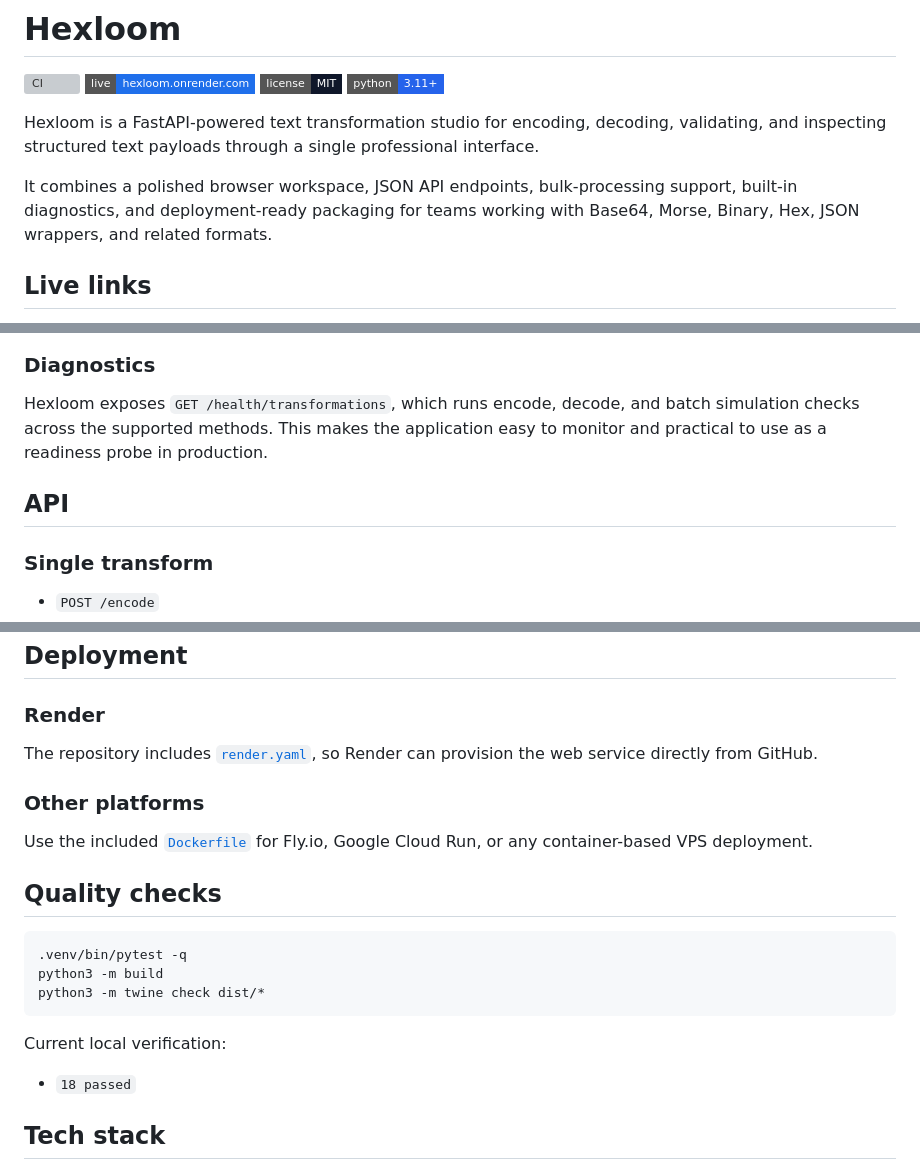
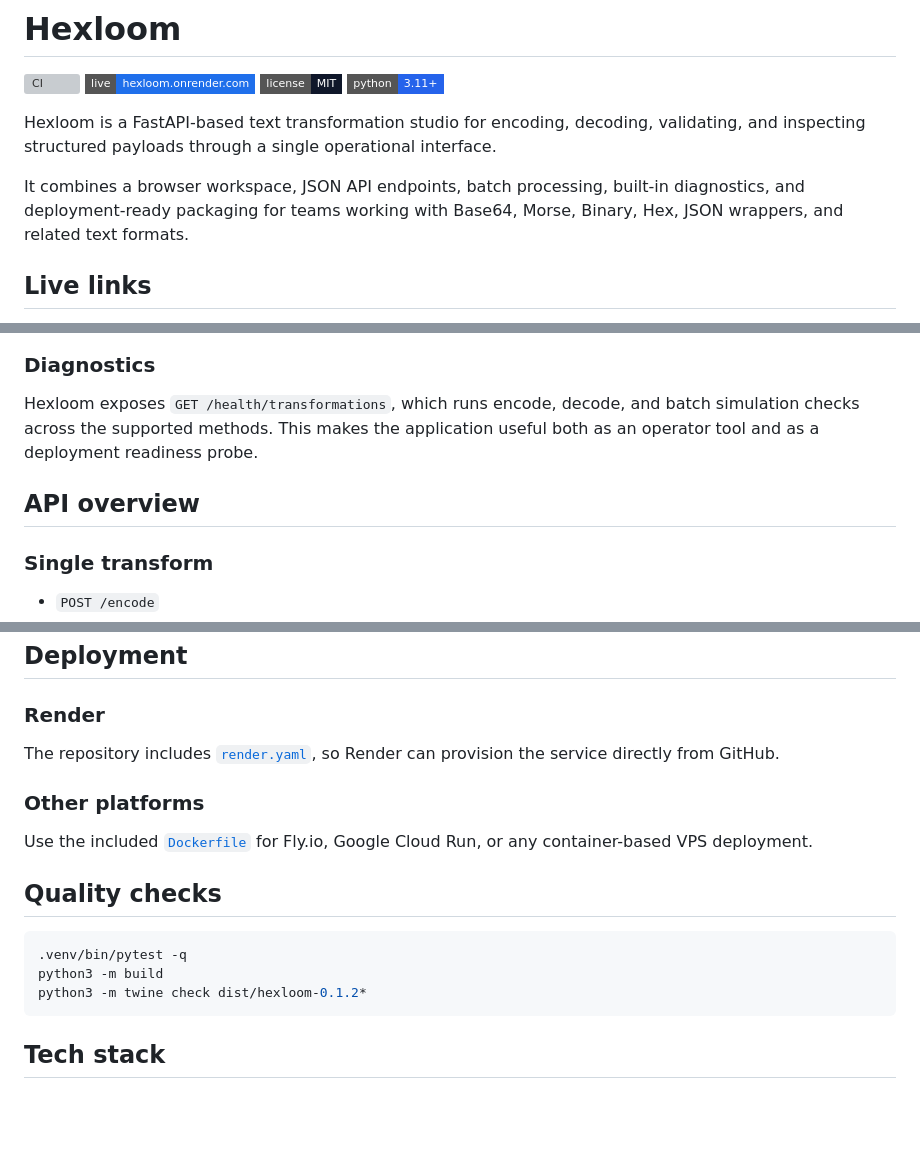
Before and after one commit to batu3384/hexloom, a Markdown page: README.md, 3 parts joined by grey strips. Rendered like a GitHub page; badges without logos; blank space fills up the shorter version; grey boxes are pictures that could not be loaded.

````diff
--- a/README.md
+++ b/README.md
@@ -5,9 +5,9 @@
 [![License: MIT](https://img.shields.io/badge/license-MIT-0f172a?style=flat-square)](LICENSE)
 [![Python](https://img.shields.io/badge/python-3.11%2B-2563eb?style=flat-square)](pyproject.toml)
 
-Hexloom is a FastAPI-powered text transformation studio for encoding, decoding, validating, and inspecting structured text payloads through a single professional interface.
+Hexloom is a FastAPI-based text transformation studio for encoding, decoding, validating, and inspecting structured payloads through a single operational interface.
 
-It combines a polished browser workspace, JSON API endpoints, bulk-processing support, built-in diagnostics, and deployment-ready packaging for teams working with Base64, Morse, Binary, Hex, JSON wrappers, and related formats.
+It combines a browser workspace, JSON API endpoints, batch processing, built-in diagnostics, and deployment-ready packaging for teams working with Base64, Morse, Binary, Hex, JSON wrappers, and related text formats.
 
 ## Live links
 
@@ -57,9 +59,9 @@ Hexloom gives operators a single workspace to:
 
 ### Diagnostics
 
-Hexloom exposes `GET /health/transformations`, which runs encode, decode, and batch simulation checks across the supported methods. This makes the application easy to monitor and practical to use as a readiness probe in production.
+Hexloom exposes `GET /health/transformations`, which runs encode, decode, and batch simulation checks across the supported methods. This makes the application useful both as an operator tool and as a deployment readiness probe.
 
-## API
+## API overview
 
 ### Single transform
 
@@ -147,7 +149,7 @@ docker run --rm -p 8000:8000 hexloom
 
 ### Render
 
-The repository includes [`render.yaml`](render.yaml), so Render can provision the web service directly from GitHub.
+The repository includes [`render.yaml`](render.yaml), so Render can provision the service directly from GitHub.
 
 ### Other platforms
 
@@ -158,12 +160,8 @@ Use the included [`Dockerfile`](Dockerfile) for Fly.io, Google Cloud Run, or any
 ```bash
 .venv/bin/pytest -q
 python3 -m build
-python3 -m twine check dist/*
+python3 -m twine check dist/hexloom-0.1.2*
 ```
-
-Current local verification:
-
-- `18 passed`
 
 ## Tech stack
 
````
Also changed, not shown: other parts of README.md (+31 -32 lines).
